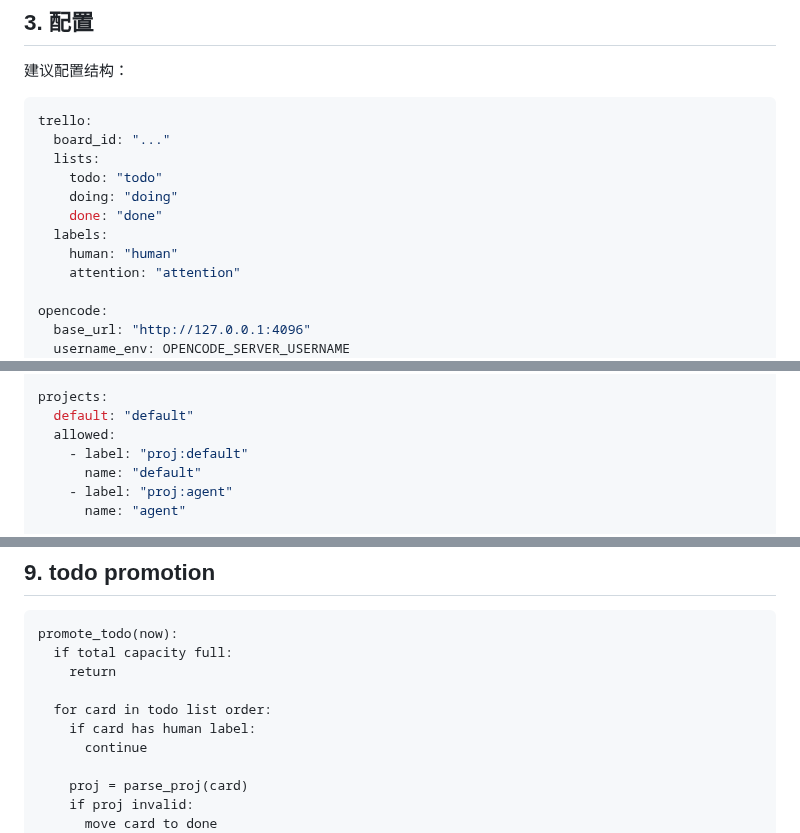
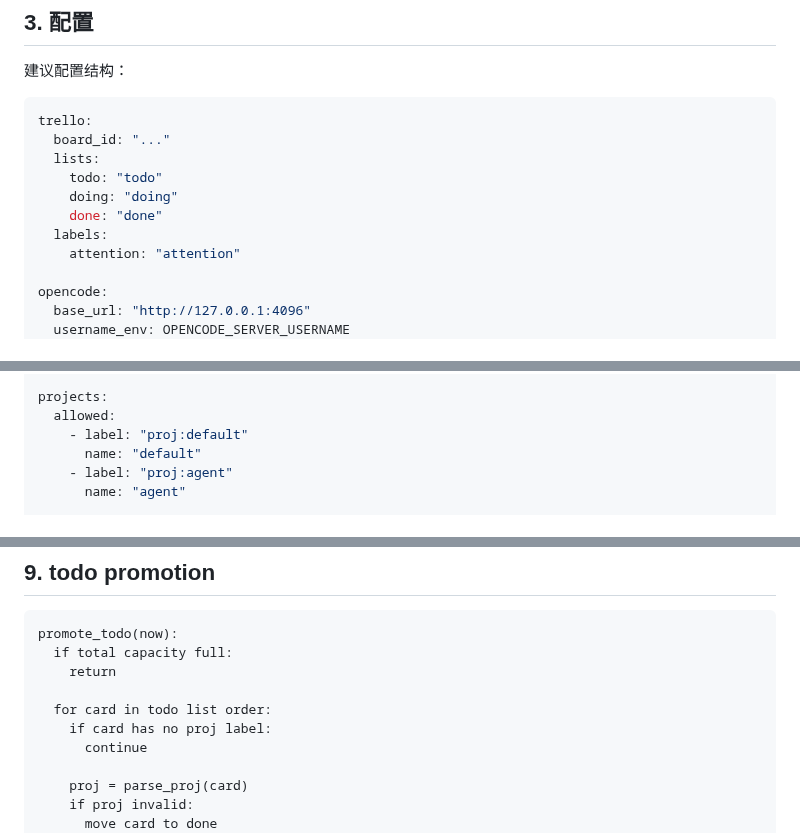
Before and after one commit to shell909090/ai, a Markdown page: kanban/docs/design.md, 3 parts joined by grey strips. GitHub-like rendering.

```diff
--- a/kanban/docs/design.md
+++ b/kanban/docs/design.md
@@ -72,7 +72,6 @@ trello:
     doing: "doing"
     done: "done"
   labels:
-    human: "human"
     attention: "attention"
 
 opencode:
@@ -93,7 +92,6 @@ models:
       model: "gpt-5"
 
 projects:
-  default: "default"
   allowed:
     - label: "proj:default"
       name: "default"
@@ -316,7 +317,7 @@ promote_todo(now):
     return
 
   for card in todo list order:
-    if card has human label:
+    if card has no proj label:
       continue
 
     proj = parse_proj(card)
```
Also changed, not shown: other parts of kanban/docs/design.md (+8 -5 lines), kanban/docs/events.md (+3 -3 lines), kanban/docs/req.md (+7 -8 lines).
